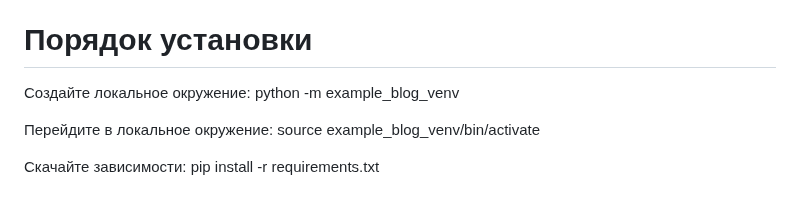
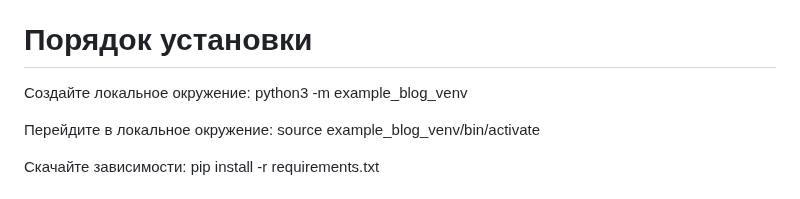
Before and after one commit to b15eecdd-94d1-493a-af46-d07a236a767a/OfflineChronicle, a Markdown page: README.md, the part around the change. GitHub-like rendering.

```diff
--- a/README.md
+++ b/README.md
@@ -2,7 +2,7 @@
 local_blog создан для работы на 127.0.0.1, автор отказывается от любой ответственности за понесённый ущерб в случае открытия доступа к блогу через Интернет.
 
 # Порядок установки
-Создайте локальное окружение: python -m example_blog_venv
+Создайте локальное окружение: python3 -m example_blog_venv
 
 Перейдите в локальное окружение: source example_blog_venv/bin/activate
 
```
